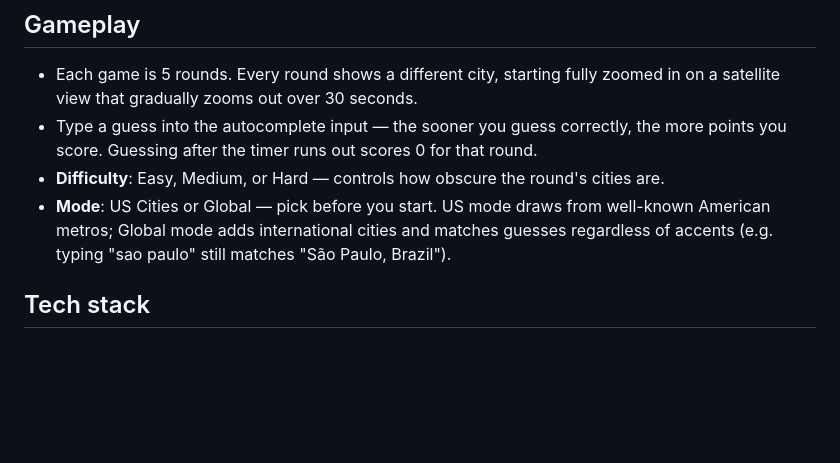
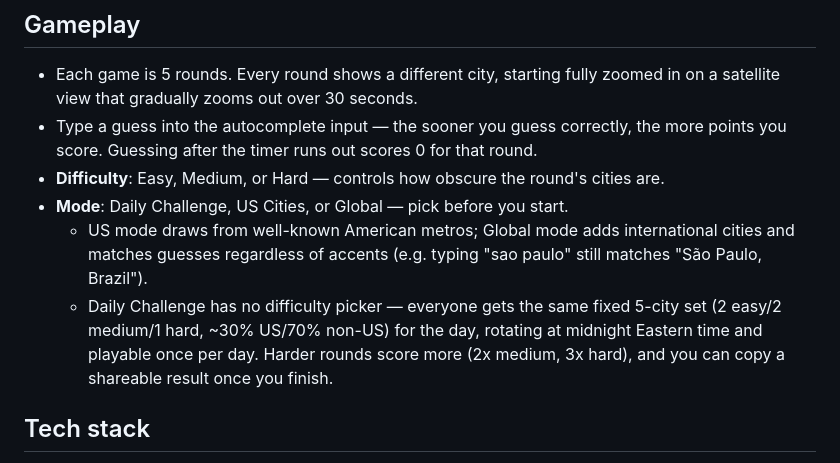
Before and after one commit to eholmes96/SatGueser, a Markdown page: README.md, the part around one of its changes. GitHub-like rendering; blank space fills up the shorter version.

```diff
--- a/README.md
+++ b/README.md
@@ -9,7 +9,9 @@ Watch a satellite view slowly zoom out from a city, and race the clock to guess
 - Each game is 5 rounds. Every round shows a different city, starting fully zoomed in on a satellite view that gradually zooms out over 30 seconds.
 - Type a guess into the autocomplete input — the sooner you guess correctly, the more points you score. Guessing after the timer runs out scores 0 for that round.
 - **Difficulty**: Easy, Medium, or Hard — controls how obscure the round's cities are.
-- **Mode**: US Cities or Global — pick before you start. US mode draws from well-known American metros; Global mode adds international cities and matches guesses regardless of accents (e.g. typing "sao paulo" still matches "São Paulo, Brazil").
+- **Mode**: Daily Challenge, US Cities, or Global — pick before you start.
+  - US mode draws from well-known American metros; Global mode adds international cities and matches guesses regardless of accents (e.g. typing "sao paulo" still matches "São Paulo, Brazil").
+  - Daily Challenge has no difficulty picker — everyone gets the same fixed 5-city set (2 easy/2 medium/1 hard, ~30% US/70% non-US) for the day, rotating at midnight Eastern time and playable once per day. Harder rounds score more (2x medium, 3x hard), and you can copy a shareable result once you finish.
 
 ## Tech stack
 
```
Also changed, not shown: other parts of README.md (+24 -0 lines).
